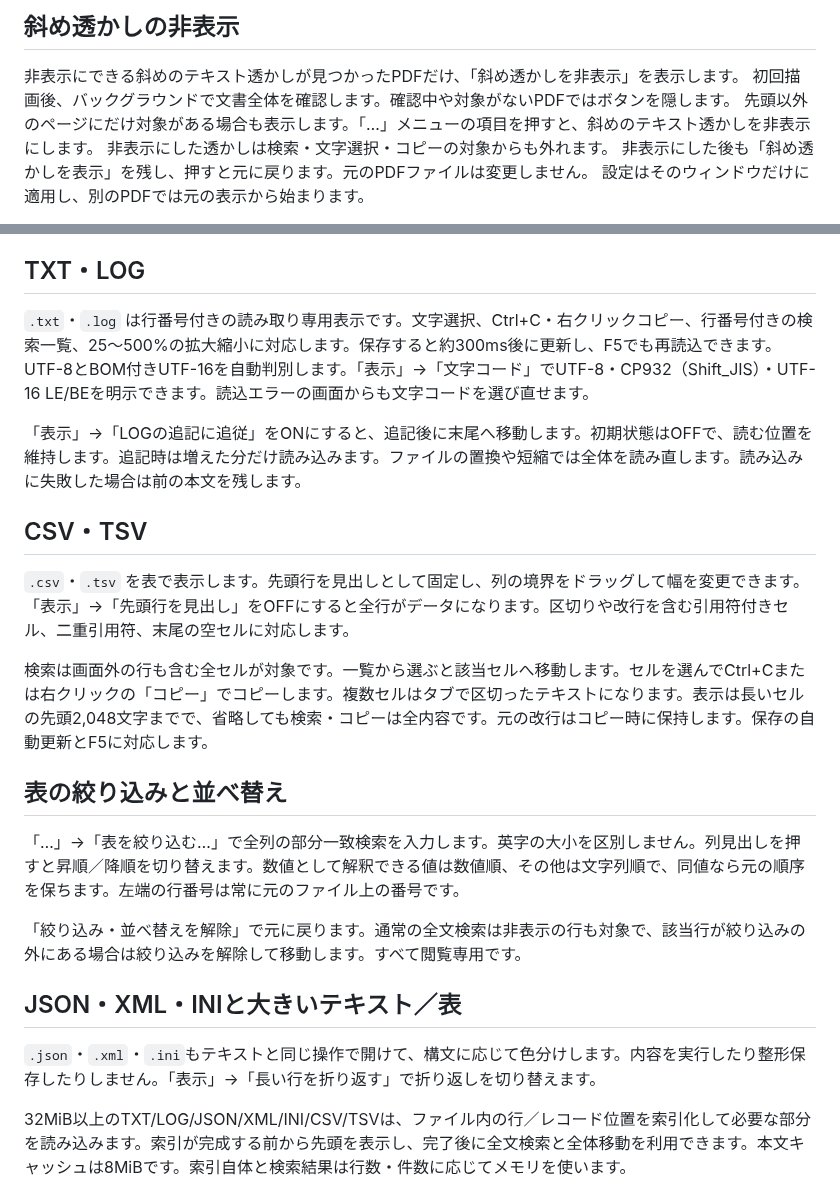
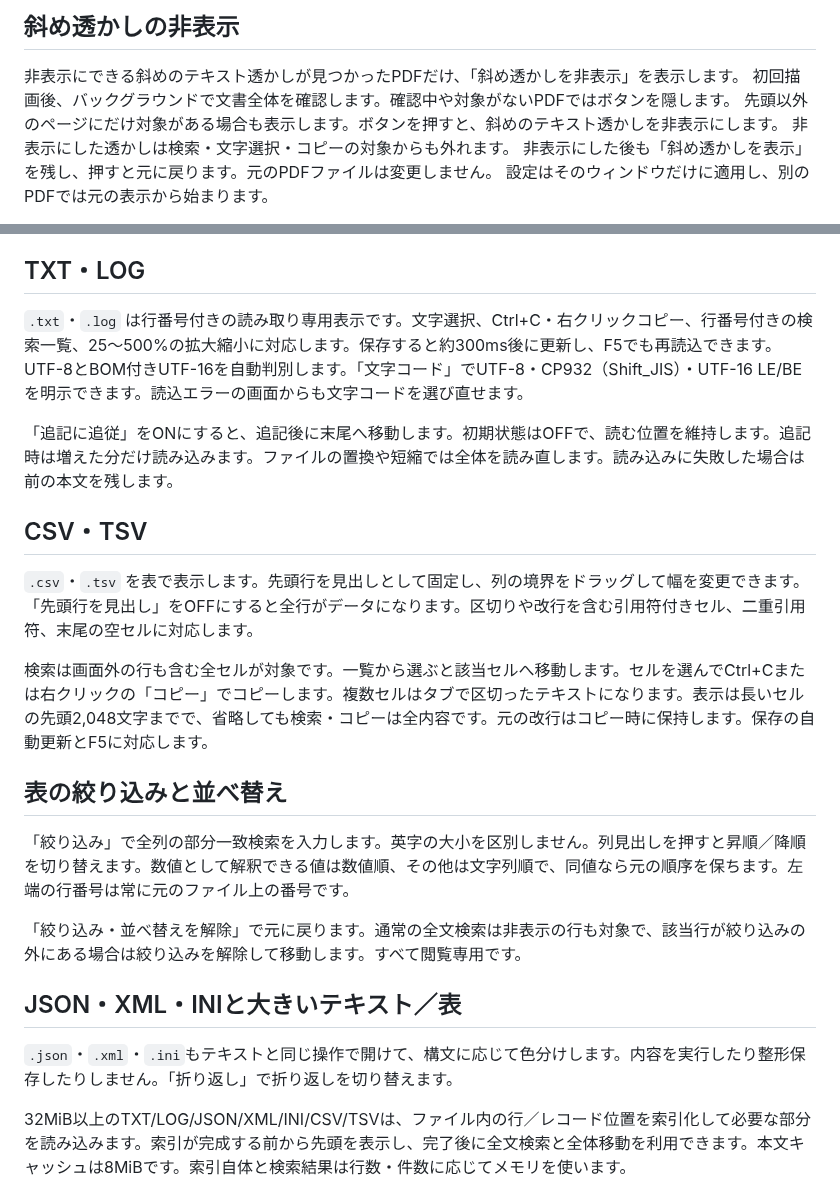
Before and after one commit to mezon-web/LightView-Releases, a Markdown page: docs/操作説明.md, 2 parts joined by grey strips. Rendered like a GitHub page.

```diff
--- a/docs/操作説明.md
+++ b/docs/操作説明.md
@@ -133,7 +132,7 @@ MarkdownとHTMLの表示にはWebView2 Runtimeが必要です。未導入なら
 
 非表示にできる斜めのテキスト透かしが見つかったPDFだけ、「斜め透かしを非表示」を表示します。
 初回描画後、バックグラウンドで文書全体を確認します。確認中や対象がないPDFではボタンを隠します。
-先頭以外のページにだけ対象がある場合も表示します。「…」メニューの項目を押すと、斜めのテキスト透かしを非表示にします。
+先頭以外のページにだけ対象がある場合も表示します。ボタンを押すと、斜めのテキスト透かしを非表示にします。
 非表示にした透かしは検索・文字選択・コピーの対象からも外れます。
 非表示にした後も「斜め透かしを表示」を残し、押すと元に戻ります。元のPDFファイルは変更しません。
 設定はそのウィンドウだけに適用し、別のPDFでは元の表示から始まります。
@@ -173,25 +172,25 @@ Markdownのコードブロックに cs・cpp・python・javascript などの言
 
 ## TXT・LOG
 
-`.txt`・`.log` は行番号付きの読み取り専用表示です。文字選択、Ctrl+C・右クリックコピー、行番号付きの検索一覧、25～500%の拡大縮小に対応します。保存すると約300ms後に更新し、F5でも再読込できます。UTF-8とBOM付きUTF-16を自動判別します。「表示」→「文字コード」でUTF-8・CP932（Shift_JIS）・UTF-16 LE/BEを明示できます。読込エラーの画面からも文字コードを選び直せます。
+`.txt`・`.log` は行番号付きの読み取り専用表示です。文字選択、Ctrl+C・右クリックコピー、行番号付きの検索一覧、25～500%の拡大縮小に対応します。保存すると約300ms後に更新し、F5でも再読込できます。UTF-8とBOM付きUTF-16を自動判別します。「文字コード」でUTF-8・CP932（Shift_JIS）・UTF-16 LE/BEを明示できます。読込エラーの画面からも文字コードを選び直せます。
 
-「表示」→「LOGの追記に追従」をONにすると、追記後に末尾へ移動します。初期状態はOFFで、読む位置を維持します。追記時は増えた分だけ読み込みます。ファイルの置換や短縮では全体を読み直します。読み込みに失敗した場合は前の本文を残します。
+「追記に追従」をONにすると、追記後に末尾へ移動します。初期状態はOFFで、読む位置を維持します。追記時は増えた分だけ読み込みます。ファイルの置換や短縮では全体を読み直します。読み込みに失敗した場合は前の本文を残します。
 
 ## CSV・TSV
 
-`.csv`・`.tsv` を表で表示します。先頭行を見出しとして固定し、列の境界をドラッグして幅を変更できます。「表示」→「先頭行を見出し」をOFFにすると全行がデータになります。区切りや改行を含む引用符付きセル、二重引用符、末尾の空セルに対応します。
+`.csv`・`.tsv` を表で表示します。先頭行を見出しとして固定し、列の境界をドラッグして幅を変更できます。「先頭行を見出し」をOFFにすると全行がデータになります。区切りや改行を含む引用符付きセル、二重引用符、末尾の空セルに対応します。
 
 検索は画面外の行も含む全セルが対象です。一覧から選ぶと該当セルへ移動します。セルを選んでCtrl+Cまたは右クリックの「コピー」でコピーします。複数セルはタブで区切ったテキストになります。表示は長いセルの先頭2,048文字までで、省略しても検索・コピーは全内容です。元の改行はコピー時に保持します。保存の自動更新とF5に対応します。
 
 ## 表の絞り込みと並べ替え
 
-「…」→「表を絞り込む…」で全列の部分一致検索を入力します。英字の大小を区別しません。列見出しを押すと昇順／降順を切り替えます。数値として解釈できる値は数値順、その他は文字列順で、同値なら元の順序を保ちます。左端の行番号は常に元のファイル上の番号です。
+「絞り込み」で全列の部分一致検索を入力します。英字の大小を区別しません。列見出しを押すと昇順／降順を切り替えます。数値として解釈できる値は数値順、その他は文字列順で、同値なら元の順序を保ちます。左端の行番号は常に元のファイル上の番号です。
 
 「絞り込み・並べ替えを解除」で元に戻ります。通常の全文検索は非表示の行も対象で、該当行が絞り込みの外にある場合は絞り込みを解除して移動します。すべて閲覧専用です。
 
 ## JSON・XML・INIと大きいテキスト／表
 
-`.json`・`.xml`・`.ini`もテキストと同じ操作で開けて、構文に応じて色分けします。内容を実行したり整形保存したりしません。「表示」→「長い行を折り返す」で折り返しを切り替えます。
+`.json`・`.xml`・`.ini`もテキストと同じ操作で開けて、構文に応じて色分けします。内容を実行したり整形保存したりしません。「折り返し」で折り返しを切り替えます。
 
 32MiB以上のTXT/LOG/JSON/XML/INI/CSV/TSVは、ファイル内の行／レコード位置を索引化して必要な部分を読み込みます。索引が完成する前から先頭を表示し、完了後に全文検索と全体移動を利用できます。本文キャッシュは8MiBです。索引自体と検索結果は行数・件数に応じてメモリを使います。
 
```
Also changed, not shown: other parts of docs/操作説明.md (+10 -11 lines), CHANGELOG.md (+10 -0 lines), README.md (+5 -5 lines), assets/help.png, assets/viewer.png.
